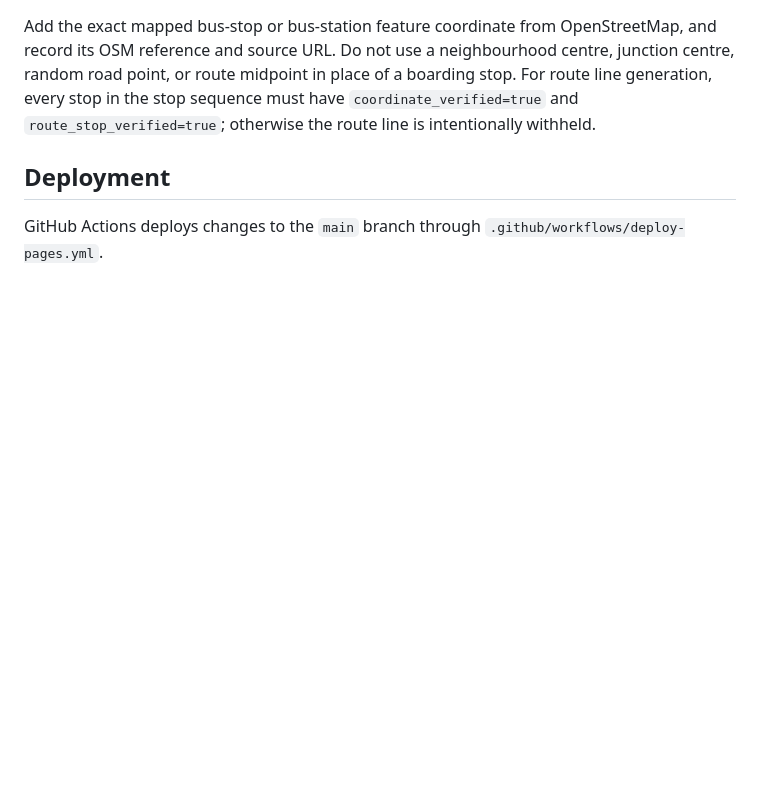
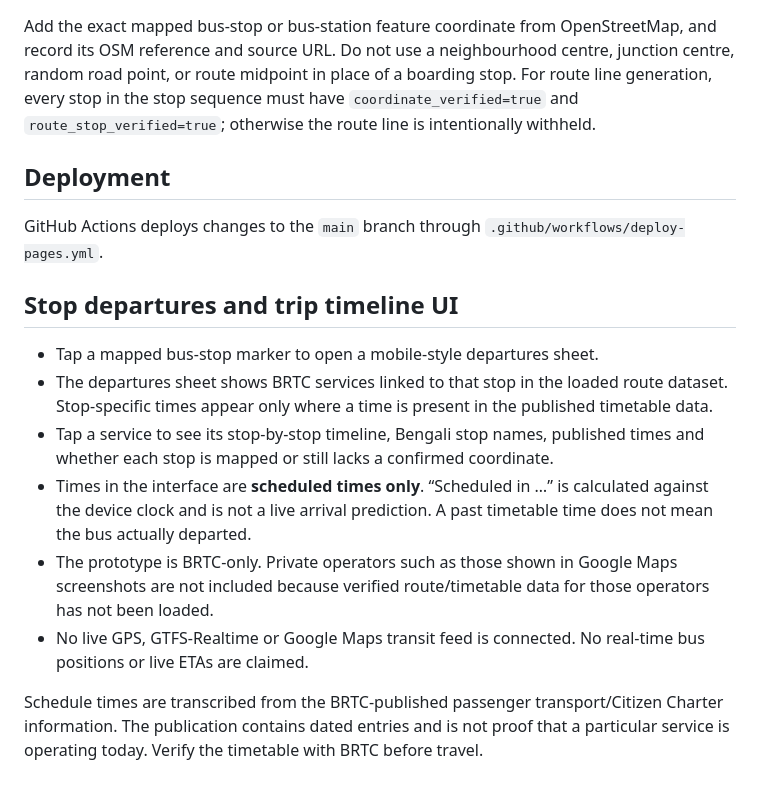
Before and after one commit to MDSAM1ULHasan/brtc-bus-map, a Markdown page: README.md, the part around the change. GitHub-like rendering; blank space fills up the shorter version.

Commit message:
Document stop departure and trip timeline feature

```diff
--- a/README.md
+++ b/README.md
@@ -42,3 +42,14 @@ Add the exact mapped bus-stop or bus-station feature coordinate from OpenStreetM
 ## Deployment
 
 GitHub Actions deploys changes to the `main` branch through `.github/workflows/deploy-pages.yml`.
+
+## Stop departures and trip timeline UI
+
+- Tap a mapped bus-stop marker to open a mobile-style departures sheet.
+- The departures sheet shows BRTC services linked to that stop in the loaded route dataset. Stop-specific times appear only where a time is present in the published timetable data.
+- Tap a service to see its stop-by-stop timeline, Bengali stop names, published times and whether each stop is mapped or still lacks a confirmed coordinate.
+- Times in the interface are **scheduled times only**. “Scheduled in …” is calculated against the device clock and is not a live arrival prediction. A past timetable time does not mean the bus actually departed.
+- The prototype is BRTC-only. Private operators such as those shown in Google Maps screenshots are not included because verified route/timetable data for those operators has not been loaded.
+- No live GPS, GTFS-Realtime or Google Maps transit feed is connected. No real-time bus positions or live ETAs are claimed.
+
+Schedule times are transcribed from the BRTC-published passenger transport/Citizen Charter information. The publication contains dated entries and is not proof that a particular service is operating today. Verify the timetable with BRTC before travel.
```
